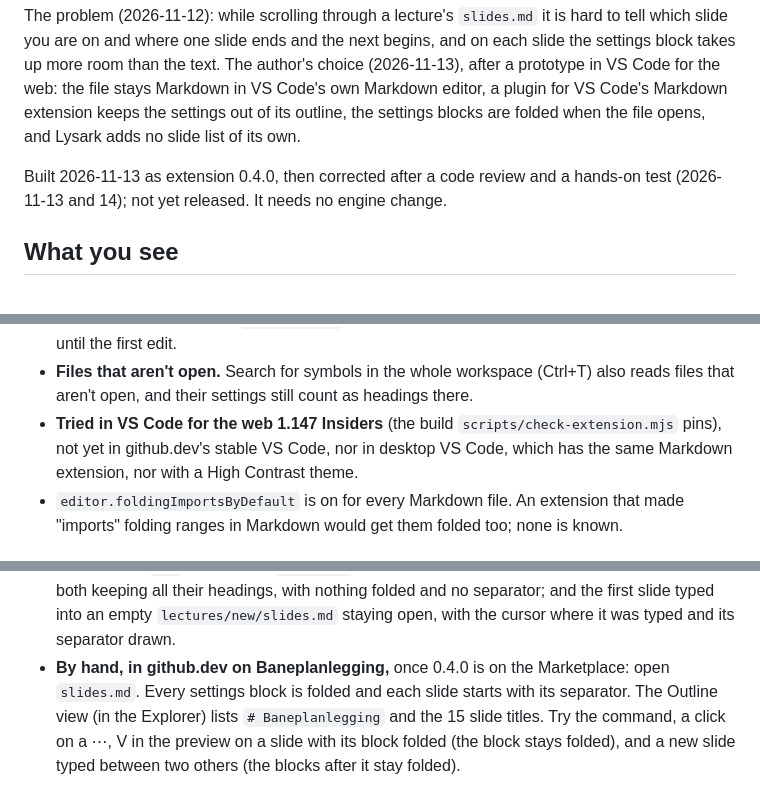
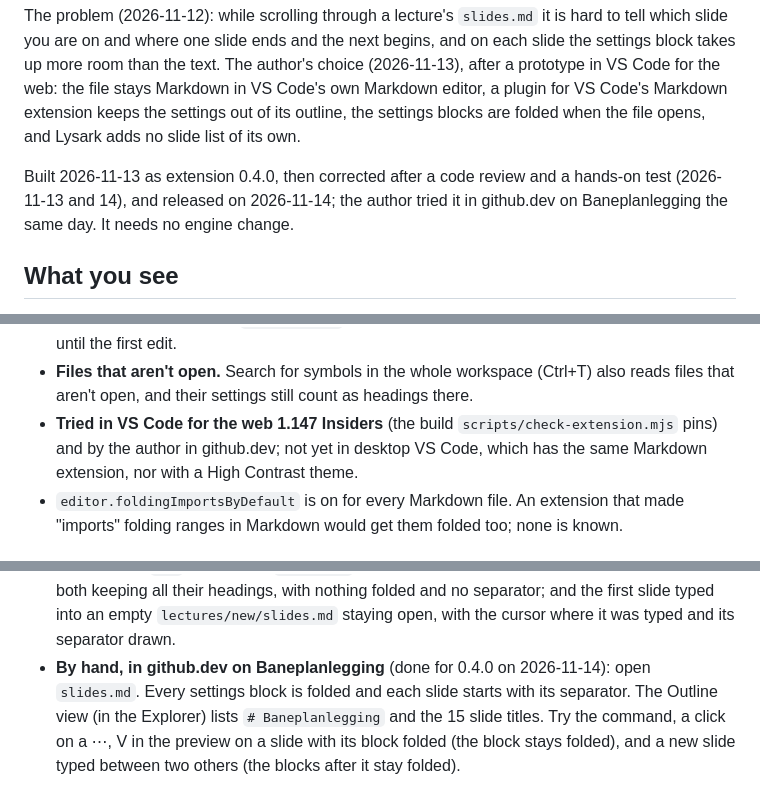
Before and after one commit to adamleon/lysark, a Markdown page: docs/slide-navigation.md, 3 parts joined by grey strips. Rendered like a GitHub page.

```diff
--- a/docs/slide-navigation.md
+++ b/docs/slide-navigation.md
@@ -11,7 +11,8 @@ plugin for VS Code's Markdown extension keeps the settings out of its outline, t
 blocks are folded when the file opens, and Lysark adds no slide list of its own.
 
 Built 2026-11-13 as extension 0.4.0, then corrected after a code review and a hands-on test
-(2026-11-13 and 14); not yet released. It needs no engine change.
+(2026-11-13 and 14), and released on 2026-11-14; the author tried it in github.dev on
+Baneplanlegging the same day. It needs no engine change.
 
 ## What you see
 
@@ -154,8 +155,8 @@ the command.
   headings until the first edit.
 - **Files that aren't open.** Search for symbols in the whole workspace (Ctrl+T) also reads
   files that aren't open, and their settings still count as headings there.
-- **Tried in VS Code for the web 1.147 Insiders** (the build `scripts/check-extension.mjs` pins),
-  not yet in github.dev's stable VS Code, nor in desktop VS Code, which has the same Markdown
+- **Tried in VS Code for the web 1.147 Insiders** (the build `scripts/check-extension.mjs` pins)
+  and by the author in github.dev; not yet in desktop VS Code, which has the same Markdown
   extension, nor with a High Contrast theme.
 - `editor.foldingImportsByDefault` is on for every Markdown file. An extension that made
   "imports" folding ranges in Markdown would get them folded too; none is known.
@@ -205,7 +206,7 @@ Proposals for the author; none of these is in 0.4.0.
   that splits by Lysark's rules, both keeping all their headings, with nothing folded and no
   separator; and the first slide typed into an empty `lectures/new/slides.md` staying open, with
   the cursor where it was typed and its separator drawn.
-- **By hand, in github.dev on Baneplanlegging,** once 0.4.0 is on the Marketplace: open
+- **By hand, in github.dev on Baneplanlegging** (done for 0.4.0 on 2026-11-14): open
   `slides.md`. Every settings block is folded and each slide starts with its separator. The
   Outline view (in the Explorer) lists `# Baneplanlegging` and the 15 slide titles. Try the
   command, a click on a ⋯, V in the preview on a slide with its block folded (the block stays
```
Also changed, not shown: docs/editor-host.md (+2 -3 lines), docs/handover.md (+4 -4 lines).
